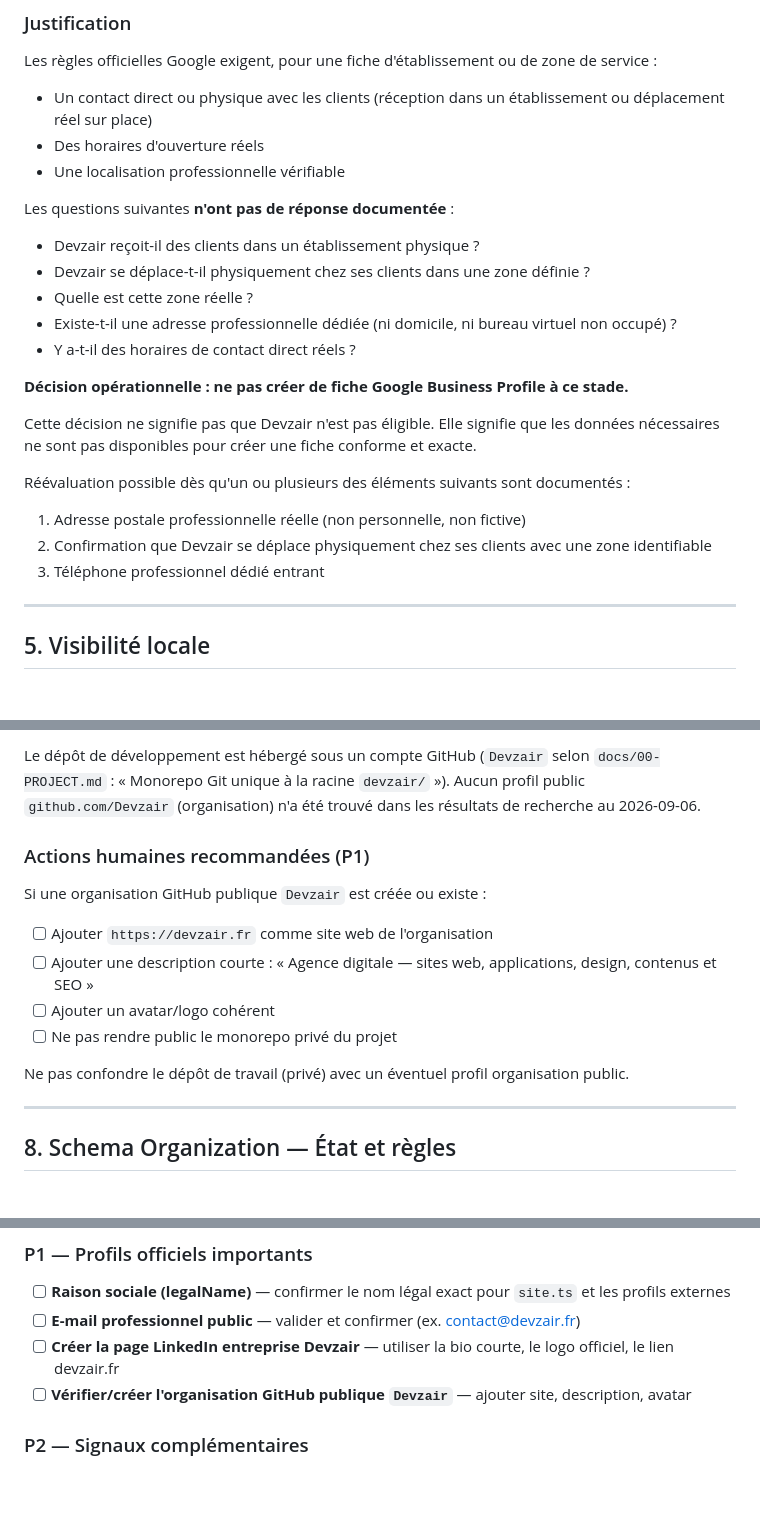
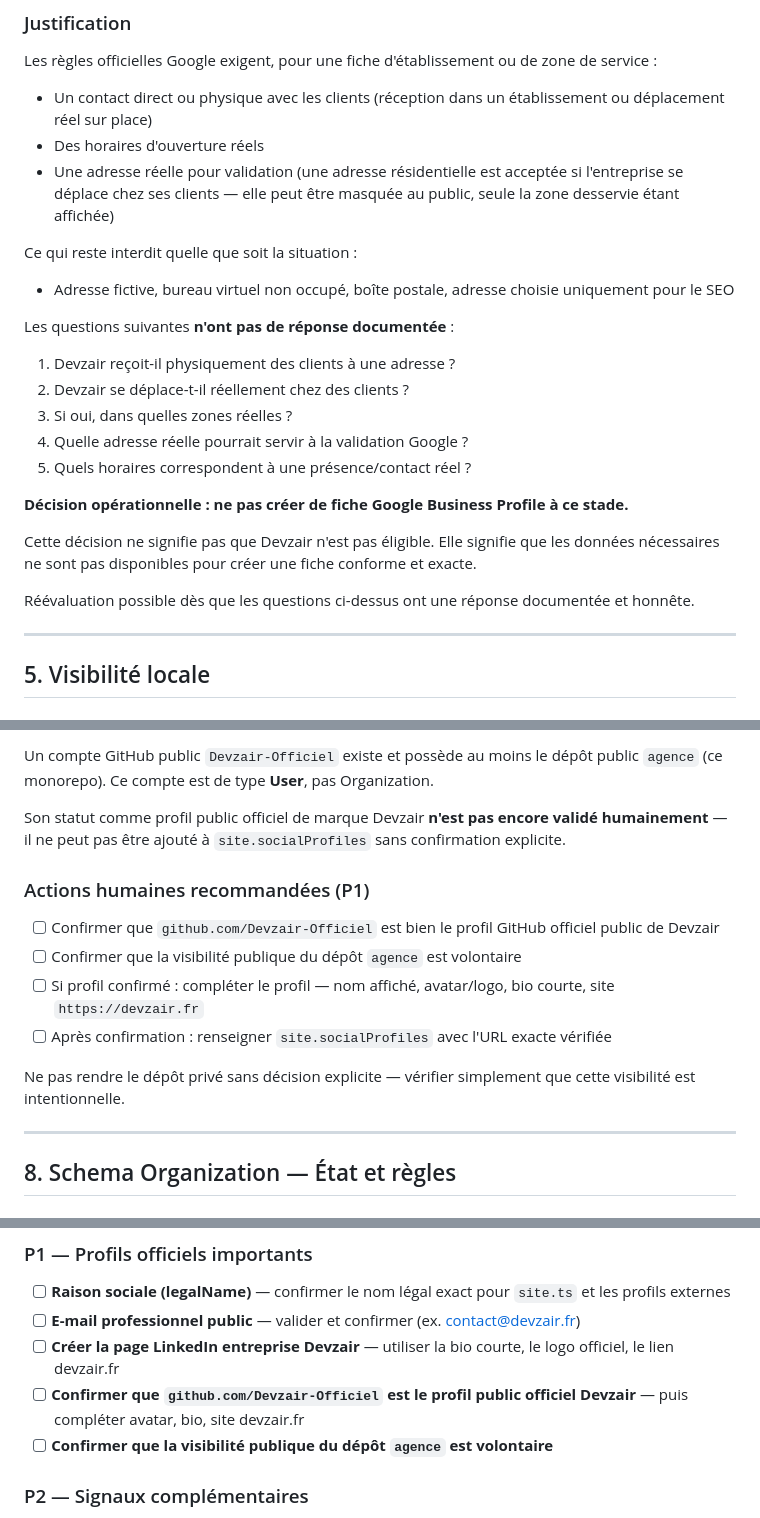
Before and after one commit to Devzair-Officiel/agence, a Markdown page: docs/14-BRAND-AUTHORITY.md, 3 parts joined by grey strips. GitHub-like rendering; blank space fills up the shorter version.

Commit message:
SEO-COM-9A : corrections factuelles brand-authority
- GitHub : Devzair-Officiel est un compte User public (pas Organization) —
  dépôt `agence` public détecté, statut de profil officiel non validé.
  Actions humaines : confirmer profil officiel + visibilité volontaire du repo.
- GBP : correction règle adresse résidentielle — éligible pour zone de service
  si déplacement réel chez clients (adresse masquée, zone affichée).
  5 questions réduites au strict nécessaire. Décision D maintenue.

Co-Authored-By: Claude Sonnet 4.6 <noreply@anthropic.com>

```diff
--- a/docs/14-BRAND-AUTHORITY.md
+++ b/docs/14-BRAND-AUTHORITY.md
@@ -92,24 +92,24 @@ Aucune violation de marque identifiée. Aucune analyse juridique — observation
 Les règles officielles Google exigent, pour une fiche d'établissement ou de zone de service :
 - Un contact direct ou physique avec les clients (réception dans un établissement ou déplacement réel sur place)
 - Des horaires d'ouverture réels
-- Une localisation professionnelle vérifiable
+- Une adresse réelle pour validation (une adresse résidentielle est acceptée si l'entreprise se déplace chez ses clients — elle peut être masquée au public, seule la zone desservie étant affichée)
+
+Ce qui reste interdit quelle que soit la situation :
+- Adresse fictive, bureau virtuel non occupé, boîte postale, adresse choisie uniquement pour le SEO
 
 Les questions suivantes **n'ont pas de réponse documentée** :
 
-- Devzair reçoit-il des clients dans un établissement physique ?
-- Devzair se déplace-t-il physiquement chez ses clients dans une zone définie ?
-- Quelle est cette zone réelle ?
-- Existe-t-il une adresse professionnelle dédiée (ni domicile, ni bureau virtuel non occupé) ?
-- Y a-t-il des horaires de contact direct réels ?
+1. Devzair reçoit-il physiquement des clients à une adresse ?
+2. Devzair se déplace-t-il réellement chez des clients ?
+3. Si oui, dans quelles zones réelles ?
+4. Quelle adresse réelle pourrait servir à la validation Google ?
+5. Quels horaires correspondent à une présence/contact réel ?
 
 **Décision opérationnelle : ne pas créer de fiche Google Business Profile à ce stade.**
 
 Cette décision ne signifie pas que Devzair n'est pas éligible. Elle signifie que les données nécessaires ne sont pas disponibles pour créer une fiche conforme et exacte.
 
-Réévaluation possible dès qu'un ou plusieurs des éléments suivants sont documentés :
-1. Adresse postale professionnelle réelle (non personnelle, non fictive)
-2. Confirmation que Devzair se déplace physiquement chez ses clients avec une zone identifiable
-3. Téléphone professionnel dédié entrant
+Réévaluation possible dès que les questions ci-dessus ont une réponse documentée et honnête.
 
 ---
 
@@ -161,15 +161,16 @@ Un profil externe est prioritaire si :
 
-Le dépôt de développement est hébergé sous un compte GitHub (`Devzair` selon `docs/00-PROJECT.md` : « Monorepo Git unique à la racine `devzair/` »). Aucun profil public `github.com/Devzair` (organisation) n'a été trouvé dans les résultats de recherche au 2026-09-06.
+Un compte GitHub public `Devzair-Officiel` existe et possède au moins le dépôt public `agence` (ce monorepo). Ce compte est de type **User**, pas Organization.
+
+Son statut comme profil public officiel de marque Devzair **n'est pas encore validé humainement** — il ne peut pas être ajouté à `site.socialProfiles` sans confirmation explicite.
 
 ### Actions humaines recommandées (P1)
 
-Si une organisation GitHub publique `Devzair` est créée ou existe :
-- [ ] Ajouter `https://devzair.fr` comme site web de l'organisation
-- [ ] Ajouter une description courte : « Agence digitale — sites web, applications, design, contenus et SEO »
-- [ ] Ajouter un avatar/logo cohérent
-- [ ] Ne pas rendre public le monorepo privé du projet
+- [ ] Confirmer que `github.com/Devzair-Officiel` est bien le profil GitHub officiel public de Devzair
+- [ ] Confirmer que la visibilité publique du dépôt `agence` est volontaire
+- [ ] Si profil confirmé : compléter le profil — nom affiché, avatar/logo, bio courte, site `https://devzair.fr`
+- [ ] Après confirmation : renseigner `site.socialProfiles` avec l'URL exacte vérifiée
 
-Ne pas confondre le dépôt de travail (privé) avec un éventuel profil organisation public.
+Ne pas rendre le dépôt privé sans décision explicite — vérifier simplement que cette visibilité est intentionnelle.
 
 ---
 
@@ -334,7 +335,8 @@ Stratégie : présenter un projet réel → partager l'étude de cas → permett
 - [ ] **Raison sociale (legalName)** — confirmer le nom légal exact pour `site.ts` et les profils externes
 - [ ] **E-mail professionnel public** — valider et confirmer (ex. contact@devzair.fr)
 - [ ] **Créer la page LinkedIn entreprise Devzair** — utiliser la bio courte, le logo officiel, le lien devzair.fr
-- [ ] **Vérifier/créer l'organisation GitHub publique `Devzair`** — ajouter site, description, avatar
+- [ ] **Confirmer que `github.com/Devzair-Officiel` est le profil public officiel Devzair** — puis compléter avatar, bio, site devzair.fr
+- [ ] **Confirmer que la visibilité publique du dépôt `agence` est volontaire**
 
 ### P2 — Signaux complémentaires
 
```
Also changed, not shown: other parts of docs/14-BRAND-AUTHORITY.md (+3 -3 lines).
